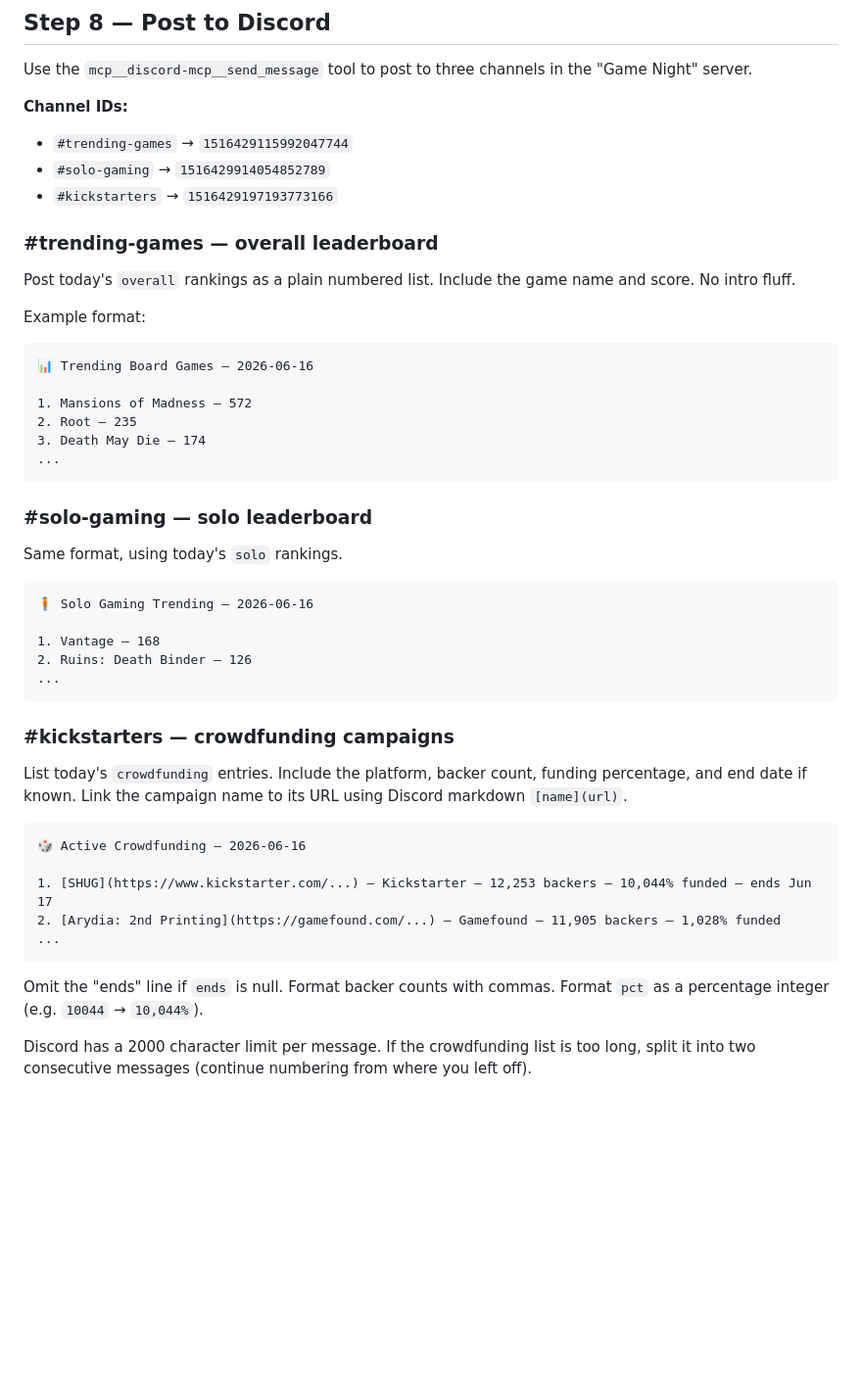
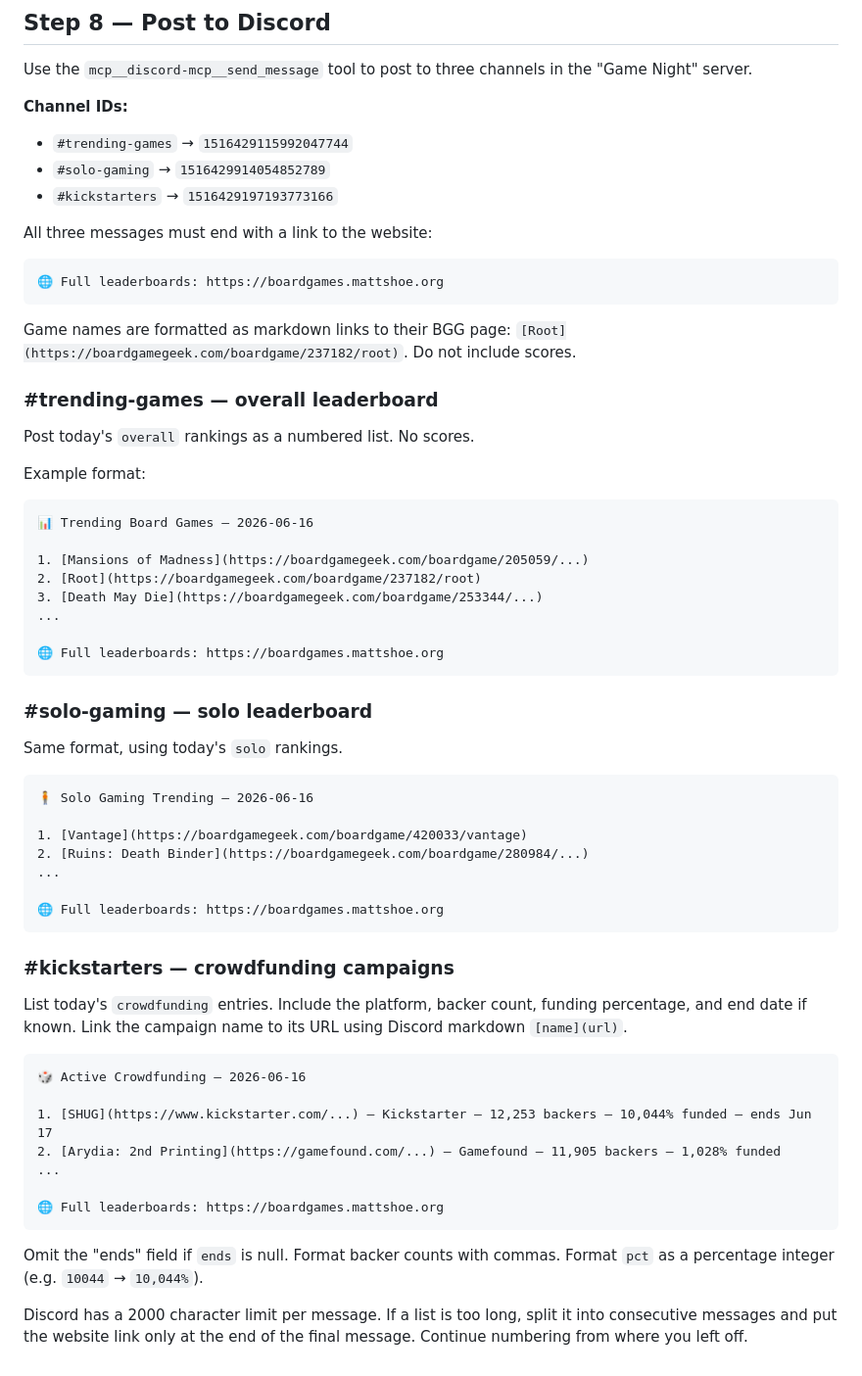
Before and after one commit to mattshoe/board-game-catalog, a Markdown page: .claude/commands/update-trending.md, the part around the change. Shown at 98% size. Rendered like a GitHub page; blank space fills up the shorter version.

Commit message:
feat: discord messages link to BGG, website; drop scores

````diff
--- a/.claude/commands/update-trending.md
+++ b/.claude/commands/update-trending.md
@@ -188,18 +188,27 @@ Use the `mcp__discord-mcp__send_message` tool to post to three channels in the "
 - `#solo-gaming` → `1516429914054852789`
 - `#kickstarters` → `1516429197193773166`
 
+All three messages must end with a link to the website:
+```
+🌐 Full leaderboards: https://boardgames.mattshoe.org
+```
+
+Game names are formatted as markdown links to their BGG page: `[Root](https://boardgamegeek.com/boardgame/237182/root)`. Do not include scores.
+
 ### #trending-games — overall leaderboard
 
-Post today's `overall` rankings as a plain numbered list. Include the game name and score. No intro fluff.
+Post today's `overall` rankings as a numbered list. No scores.
 
 Example format:
 ```
 📊 Trending Board Games — 2026-06-16
 
-1. Mansions of Madness — 572
-2. Root — 235
-3. Death May Die — 174
+1. [Mansions of Madness](https://boardgamegeek.com/boardgame/205059/...)
+2. [Root](https://boardgamegeek.com/boardgame/237182/root)
+3. [Death May Die](https://boardgamegeek.com/boardgame/253344/...)
 ...
+
+🌐 Full leaderboards: https://boardgames.mattshoe.org
 ```
 
 ### #solo-gaming — solo leaderboard
@@ -209,9 +218,11 @@ Same format, using today's `solo` rankings.
 ```
 🧍 Solo Gaming Trending — 2026-06-16
 
-1. Vantage — 168
-2. Ruins: Death Binder — 126
+1. [Vantage](https://boardgamegeek.com/boardgame/420033/vantage)
+2. [Ruins: Death Binder](https://boardgamegeek.com/boardgame/280984/...)
 ...
+
+🌐 Full leaderboards: https://boardgames.mattshoe.org
 ```
 
 ### #kickstarters — crowdfunding campaigns
@@ -224,8 +235,10 @@ List today's `crowdfunding` entries. Include the platform, backer count, funding
 1. [SHUG](https://www.kickstarter.com/...) — Kickstarter — 12,253 backers — 10,044% funded — ends Jun 17
 2. [Arydia: 2nd Printing](https://gamefound.com/...) — Gamefound — 11,905 backers — 1,028% funded
 ...
+
+🌐 Full leaderboards: https://boardgames.mattshoe.org
 ```
 
-Omit the "ends" line if `ends` is null. Format backer counts with commas. Format `pct` as a percentage integer (e.g. `10044` → `10,044%`).
+Omit the "ends" field if `ends` is null. Format backer counts with commas. Format `pct` as a percentage integer (e.g. `10044` → `10,044%`).
 
-Discord has a 2000 character limit per message. If the crowdfunding list is too long, split it into two consecutive messages (continue numbering from where you left off).
+Discord has a 2000 character limit per message. If a list is too long, split it into consecutive messages and put the website link only at the end of the final message. Continue numbering from where you left off.
````
